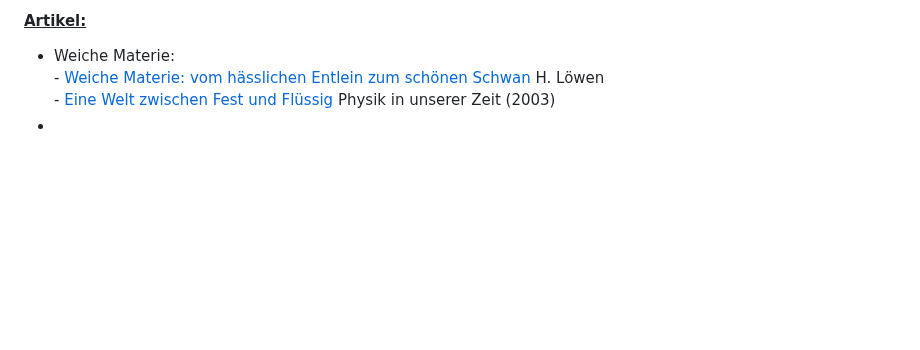
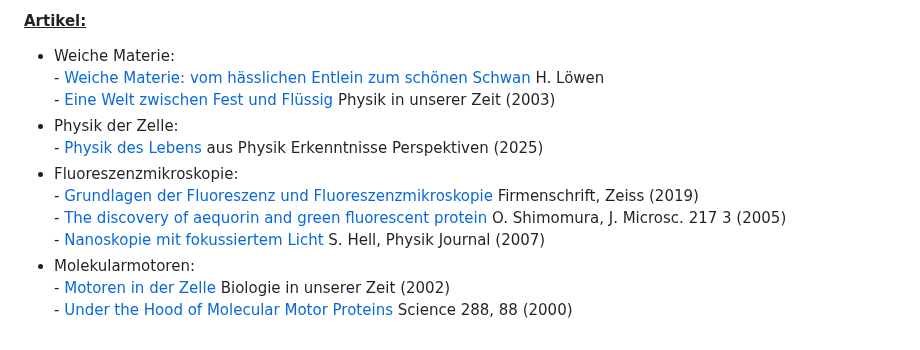
Before and after one commit to yeus/localportal, a Markdown page: content/Winter25.md, the part around the change. Rendered like a GitHub page; blank space fills up the shorter version.

```diff
--- a/content/Winter25.md
+++ b/content/Winter25.md
@@ -62,4 +62,12 @@ Aufzeichnung: ist leider schief gegangen!
 + Weiche Materie:\
            - [Weiche Materie: vom hässlichen Entlein zum schönen Schwan](https://uni-bonn.sciebo.de/s/yCBzSD3xBiXHjJx) H. Löwen\
            - [Eine Welt zwischen Fest und Flüssig](https://uni-bonn.sciebo.de/s/CFpAb73PGBWdEyt) Physik in unserer Zeit (2003)
-+
++ Physik der Zelle:\
+           - [Physik des Lebens](https://uni-bonn.sciebo.de/s/3XqLWMDXBxTHw8T) aus Physik Erkenntnisse Perspektiven (2025)
++ Fluoreszenzmikroskopie:\
+           - [Grundlagen der Fluoreszenz und Fluoreszenzmikroskopie](https://uni-bonn.sciebo.de/s/rwCY6PY9aq3Kmz5) Firmenschrift, Zeiss (2019)\
+           - [The discovery of aequorin and green fluorescent protein](https://uni-bonn.sciebo.de/s/GqSDPHE5M5QeMSJ) O. Shimomura, J. Microsc. 217 3 (2005)\
+           - [Nanoskopie mit fokussiertem Licht](https://uni-bonn.sciebo.de/s/q825tYtg5AWwcQb) S. Hell, Physik Journal (2007)
++ Molekularmotoren:\
+           - [Motoren in der Zelle](https://uni-bonn.sciebo.de/s/XksJc8wE5R6Z4c2) Biologie in unserer Zeit (2002)\
+           - [Under the Hood of Molecular Motor Proteins](https://uni-bonn.sciebo.de/s/BTDDxs8gG2oxfTr) Science 288, 88 (2000)
```
